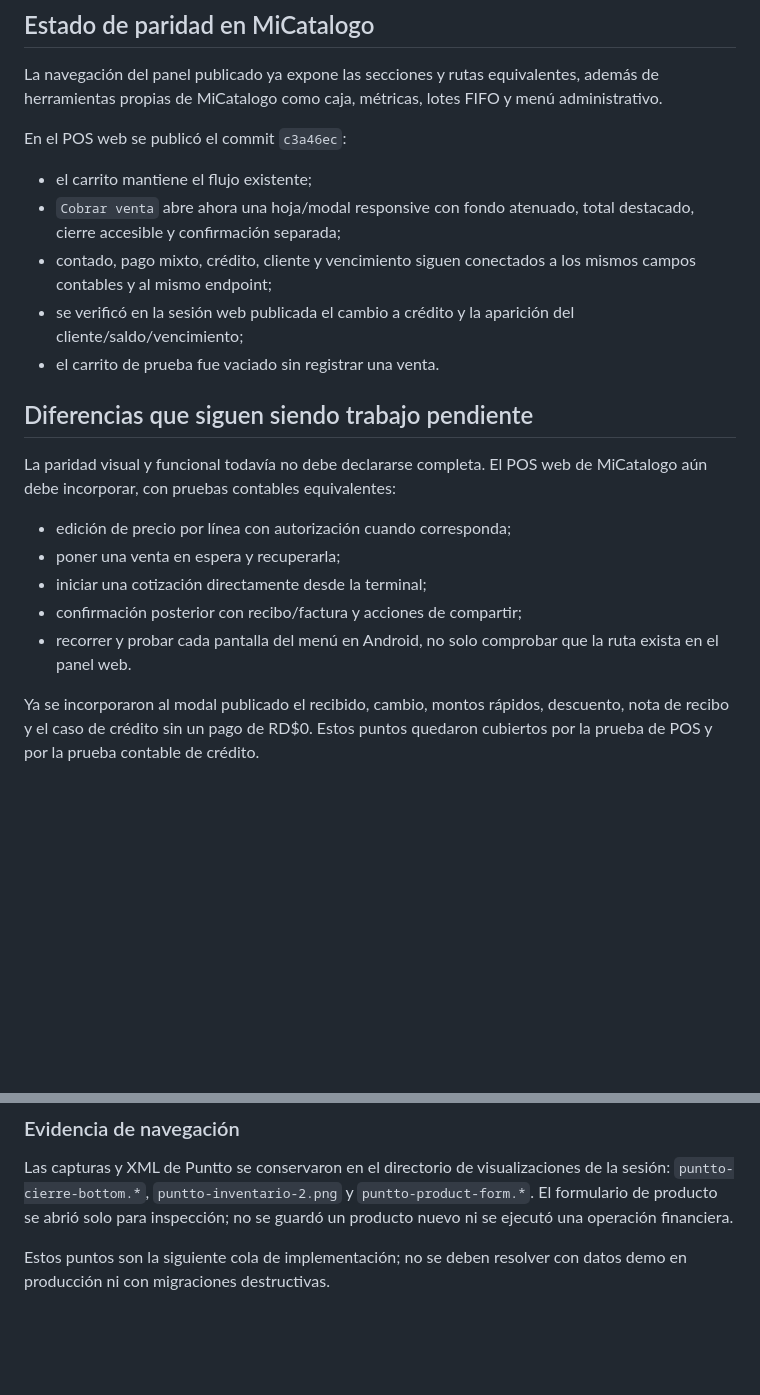
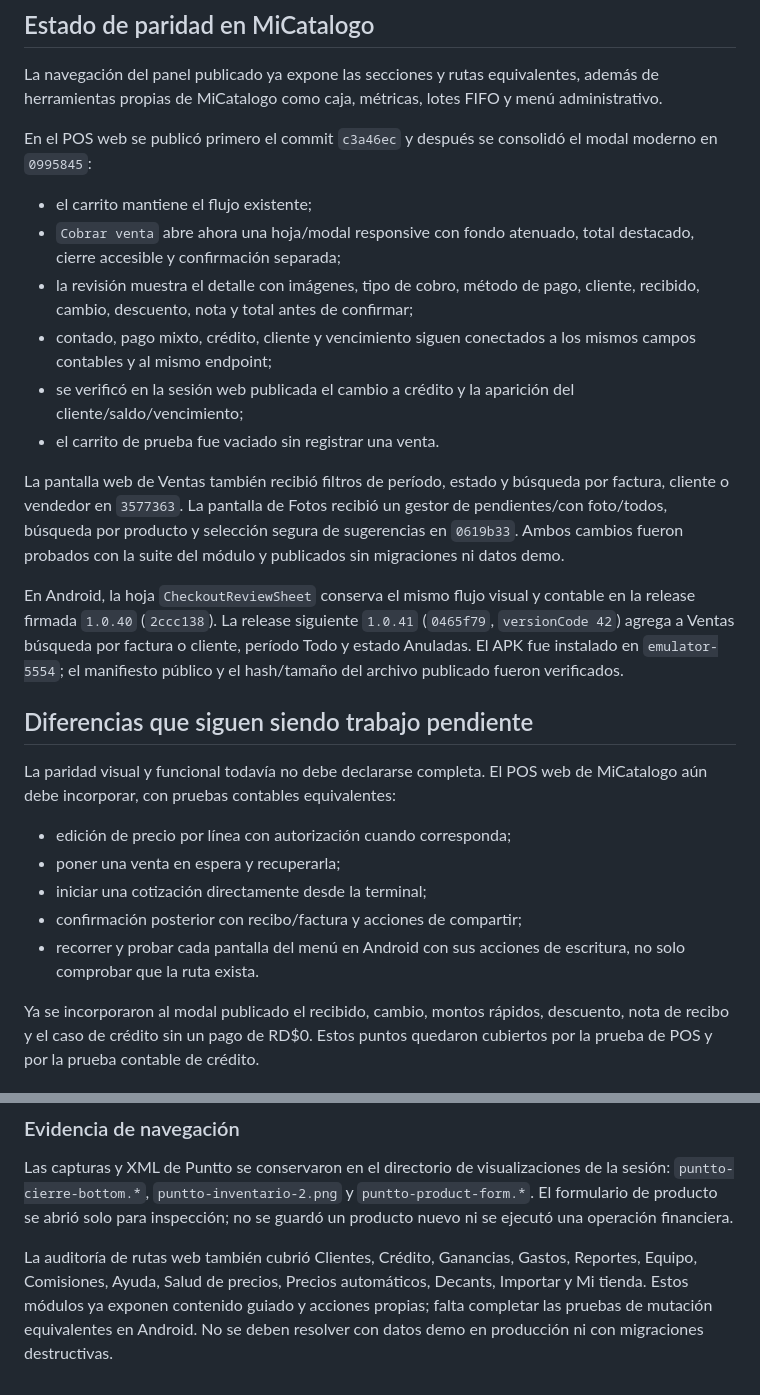
Before and after one commit to wailanbrea/micatalogo, a Markdown page: docs/PUNTTO_AUDIT_2026-10-06.md, 2 parts joined by grey strips. GitHub-like rendering; blank space fills up the shorter version.

Commit message:
docs: update Puntto parity audit status

```diff
--- a/docs/PUNTTO_AUDIT_2026-10-06.md
+++ b/docs/PUNTTO_AUDIT_2026-10-06.md
@@ -102,16 +102,32 @@ La navegación del panel publicado ya expone las secciones y rutas equivalentes,
 además de herramientas propias de MiCatalogo como caja, métricas, lotes FIFO y
 menú administrativo.
 
-En el POS web se publicó el commit `c3a46ec`:
+En el POS web se publicó primero el commit `c3a46ec` y después se consolidó el
+modal moderno en `0995845`:
 
 - el carrito mantiene el flujo existente;
 - `Cobrar venta` abre ahora una hoja/modal responsive con fondo atenuado,
   total destacado, cierre accesible y confirmación separada;
+- la revisión muestra el detalle con imágenes, tipo de cobro, método de pago,
+  cliente, recibido, cambio, descuento, nota y total antes de confirmar;
 - contado, pago mixto, crédito, cliente y vencimiento siguen conectados a los
   mismos campos contables y al mismo endpoint;
 - se verificó en la sesión web publicada el cambio a crédito y la aparición del
   cliente/saldo/vencimiento;
 - el carrito de prueba fue vaciado sin registrar una venta.
+
+La pantalla web de Ventas también recibió filtros de período, estado y búsqueda
+por factura, cliente o vendedor en `3577363`. La pantalla de Fotos recibió un
+gestor de pendientes/con foto/todos, búsqueda por producto y selección segura de
+sugerencias en `0619b33`. Ambos cambios fueron probados con la suite del módulo
+y publicados sin migraciones ni datos demo.
+
+En Android, la hoja `CheckoutReviewSheet` conserva el mismo flujo visual y
+contable en la release firmada `1.0.40` (`2ccc138`). La release siguiente
+`1.0.41` (`0465f79`, `versionCode 42`) agrega a Ventas búsqueda por factura o
+cliente, período Todo y estado Anuladas. El APK fue instalado en
+`emulator-5554`; el manifiesto público y el hash/tamaño del archivo publicado
+fueron verificados.
 
 ## Diferencias que siguen siendo trabajo pendiente
 
@@ -122,8 +138,8 @@ de MiCatalogo aún debe incorporar, con pruebas contables equivalentes:
 - poner una venta en espera y recuperarla;
 - iniciar una cotización directamente desde la terminal;
 - confirmación posterior con recibo/factura y acciones de compartir;
-- recorrer y probar cada pantalla del menú en Android, no solo comprobar que la
-  ruta exista en el panel web.
+- recorrer y probar cada pantalla del menú en Android con sus acciones de
+  escritura, no solo comprobar que la ruta exista.
 
 Ya se incorporaron al modal publicado el recibido, cambio, montos rápidos,
 descuento, nota de recibo y el caso de crédito sin un pago de RD$0. Estos puntos
@@ -170,5 +186,9 @@ de la sesión: `puntto-cierre-bottom.*`, `puntto-inventario-2.png` y
 `puntto-product-form.*`. El formulario de producto se abrió solo para inspección;
 no se guardó un producto nuevo ni se ejecutó una operación financiera.
 
-Estos puntos son la siguiente cola de implementación; no se deben resolver con
-datos demo en producción ni con migraciones destructivas.
+La auditoría de rutas web también cubrió Clientes, Crédito, Ganancias, Gastos,
+Reportes, Equipo, Comisiones, Ayuda, Salud de precios, Precios automáticos,
+Decants, Importar y Mi tienda. Estos módulos ya exponen contenido guiado y
+acciones propias; falta completar las pruebas de mutación equivalentes en
+Android. No se deben resolver con datos demo en producción ni con migraciones
+destructivas.
```
